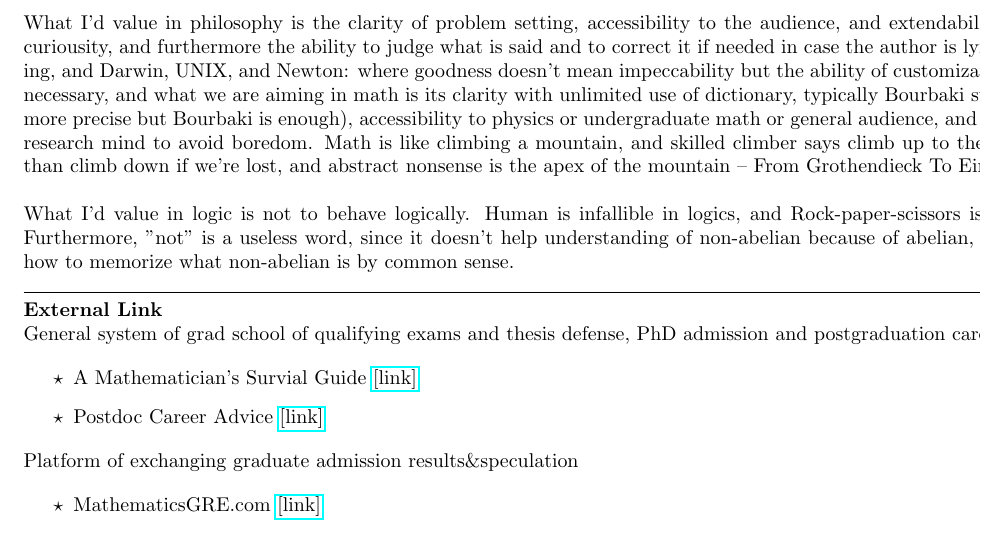
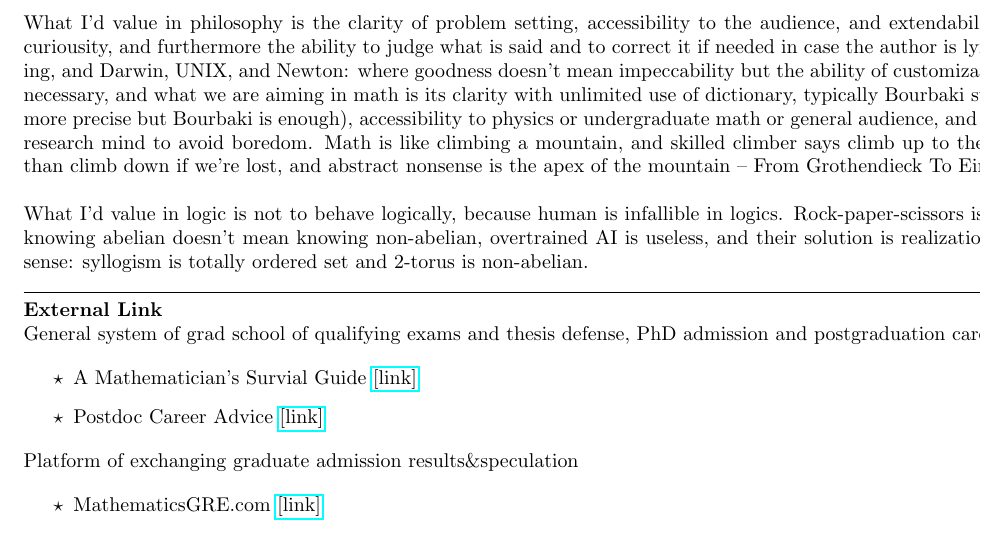
Before and after one commit to kojisunami/kojisunami.github.io, a LaTeX document (misc.tex): part of the page, cut so that both start at the same text. Compiled offline with pdfLaTeX.

Commit message:
uploading

```diff
--- a/misc.tex
+++ b/misc.tex
@@ -44,9 +44,9 @@ Math is like climbing a mountain, and skilled climber says climb up to the notch
 and abstract nonsense is the apex of the mountain -- From Grothendieck To Einstein. \\
 
 \noindent
-What I'd value in logic is not to behave logically. Human is infallible in logics, and Rock-paper-scissors isn't syllogism.
-Furthermore, "not" is a useless word, since it doesn't help understanding of non-abelian because of abelian,
-but 2-torus is how to memorize what non-abelian is by common sense.
+What I'd value in logic is not to behave logically, because human is infallible in logics. Rock-paper-scissors isn't syllogism,
+knowing abelian doesn't mean knowing non-abelian, overtrained AI is useless,
+and their solution is realization by common sense: syllogism is totally ordered set and 2-torus is non-abelian.
 
 
 
```
Also changed, not shown: 1 other file.
